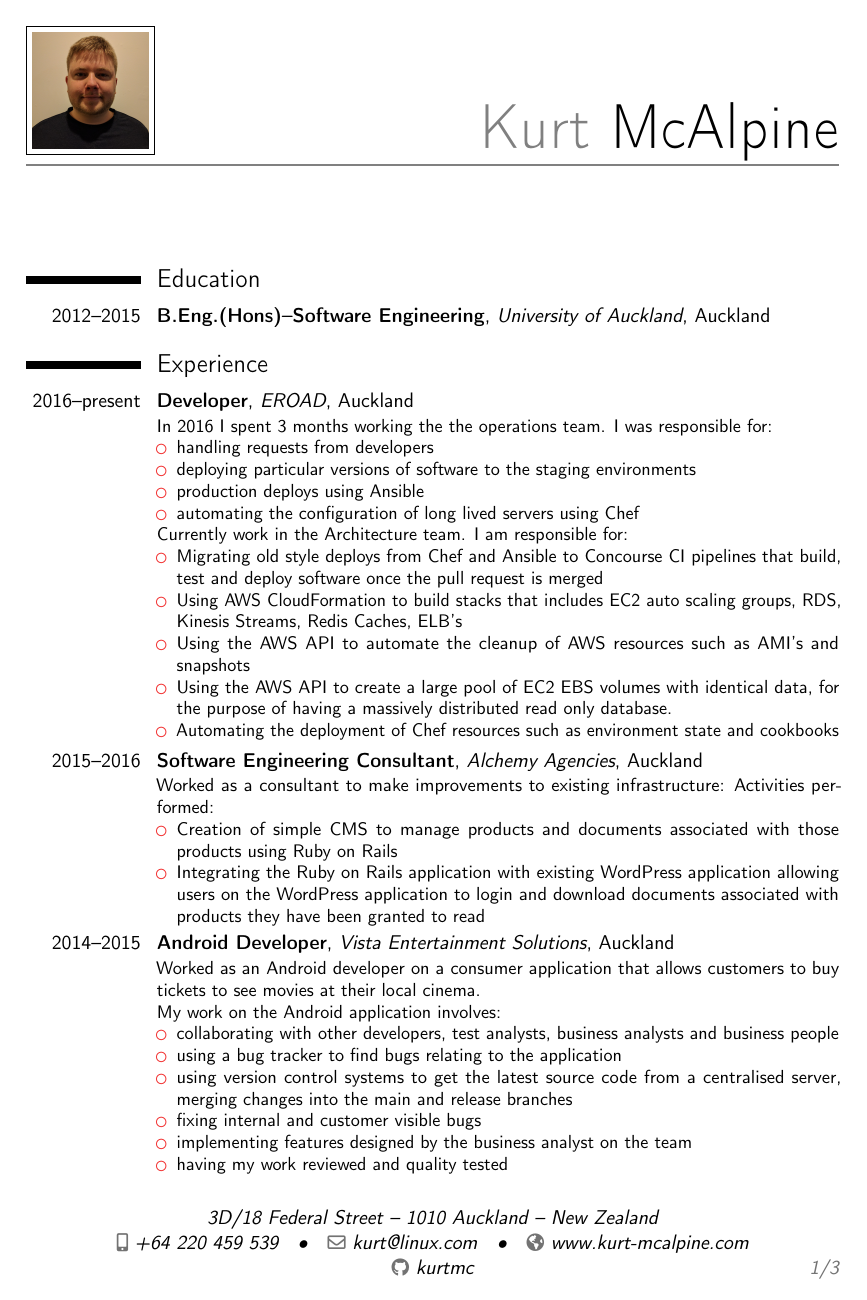
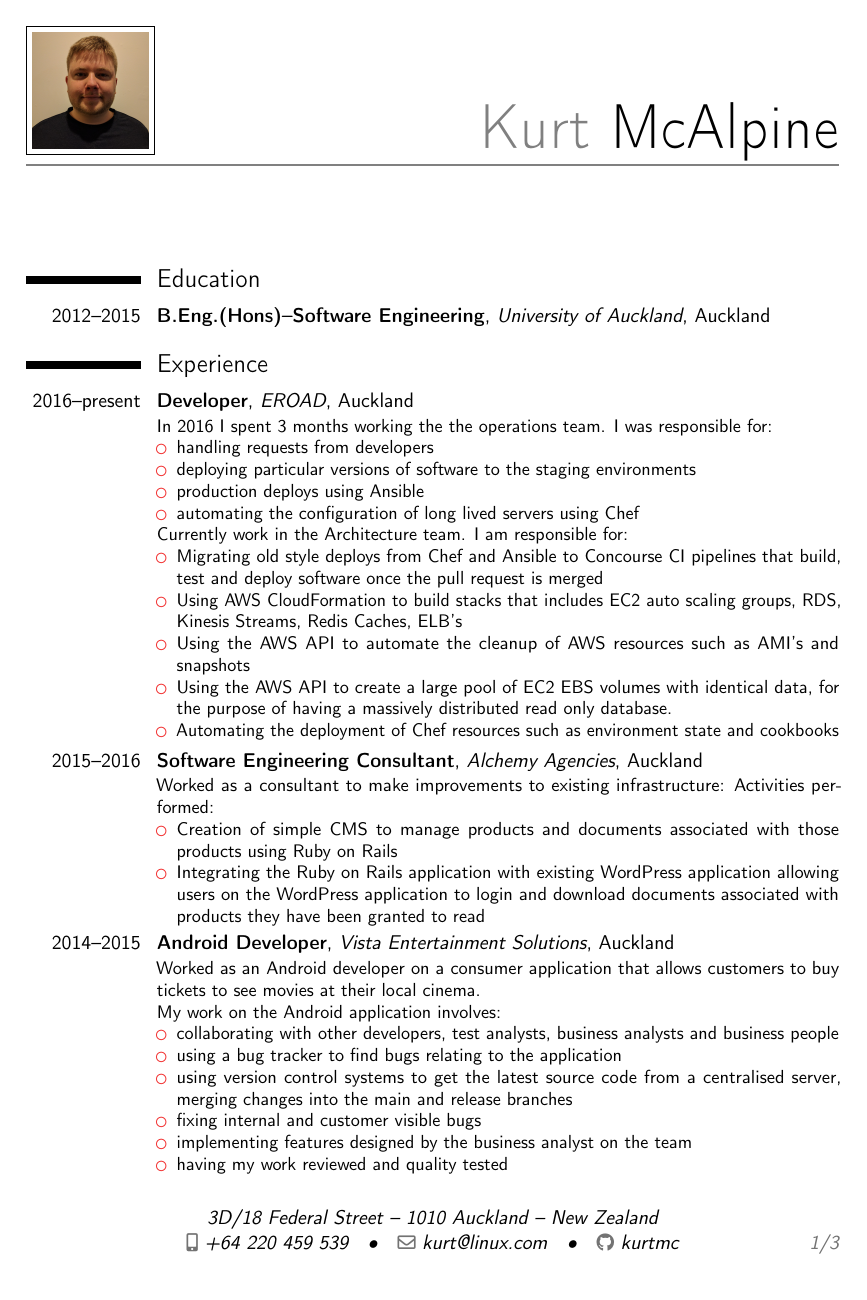
Before and after one commit to kurtmc/cv, a LaTeX CV (kurt_cv.tex): page 1 of 3. Compiled offline with pdfLaTeX.

Commit message:
Removed homepage

```diff
--- a/kurt_cv.tex
+++ b/kurt_cv.tex
@@ -17,7 +17,7 @@
 %\phone[fixed]{+64~942~622~18}
 %\phone[fax]{+3~(456)~789~012}
 \email{kurt@linux.com}                               % optional, remove / comment the line if not wanted
-\homepage{www.kurt-mcalpine.com}                         % optional, remove / comment the line if not wanted
+%\homepage{www.kurt-mcalpine.com}                         % optional, remove / comment the line if not wanted
 %\social[linkedin]{john.doe}                        % optional, remove / comment the line if not wanted
 %\social[twitter]{jdoe}                             % optional, remove / comment the line if not wanted
 \social[github]{kurtmc}                              % optional, remove / comment the line if not wanted
```
Also changed, not shown: 1 other file.
